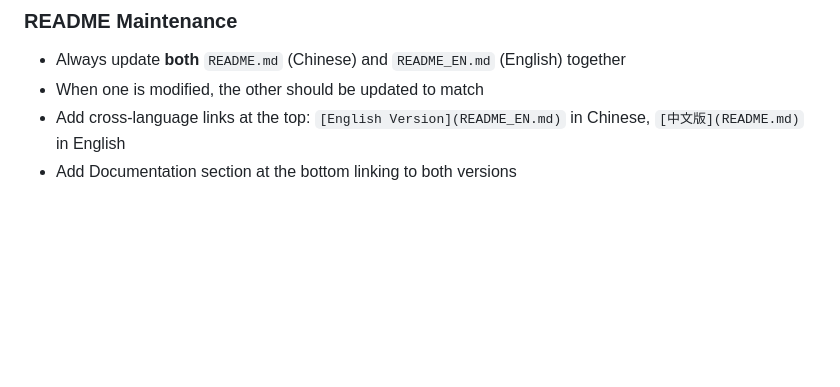
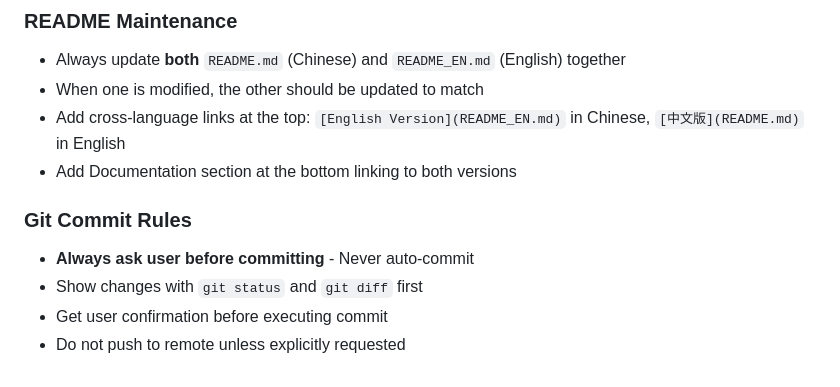
Before and after one commit to leaout/curs, a Markdown page: AGENTS.md, the part around the change. Rendered like a GitHub page; blank space fills up the shorter version.

Commit message:
agents update

```diff
--- a/AGENTS.md
+++ b/AGENTS.md
@@ -140,3 +140,9 @@ curs/
 - When one is modified, the other should be updated to match
 - Add cross-language links at the top: `[English Version](README_EN.md)` in Chinese, `[中文版](README.md)` in English
 - Add Documentation section at the bottom linking to both versions
+
+### Git Commit Rules
+- **Always ask user before committing** - Never auto-commit
+- Show changes with `git status` and `git diff` first
+- Get user confirmation before executing commit
+- Do not push to remote unless explicitly requested
```
